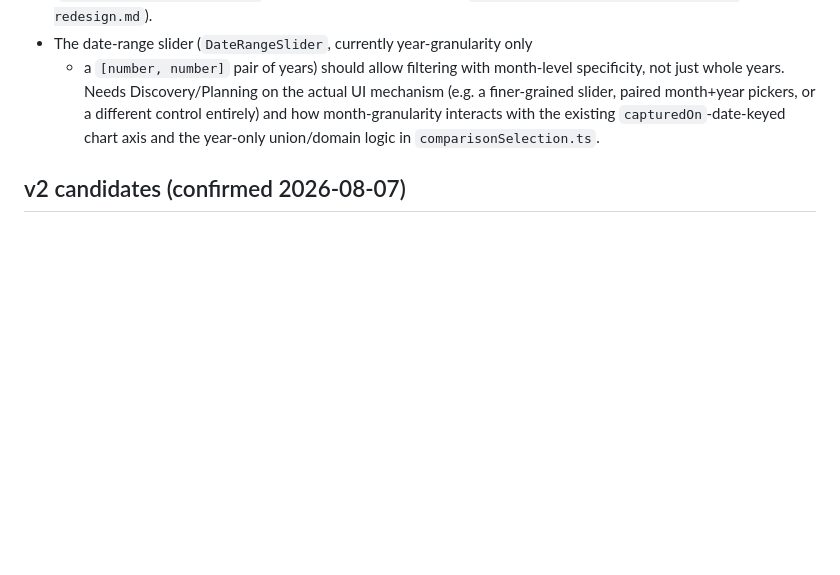
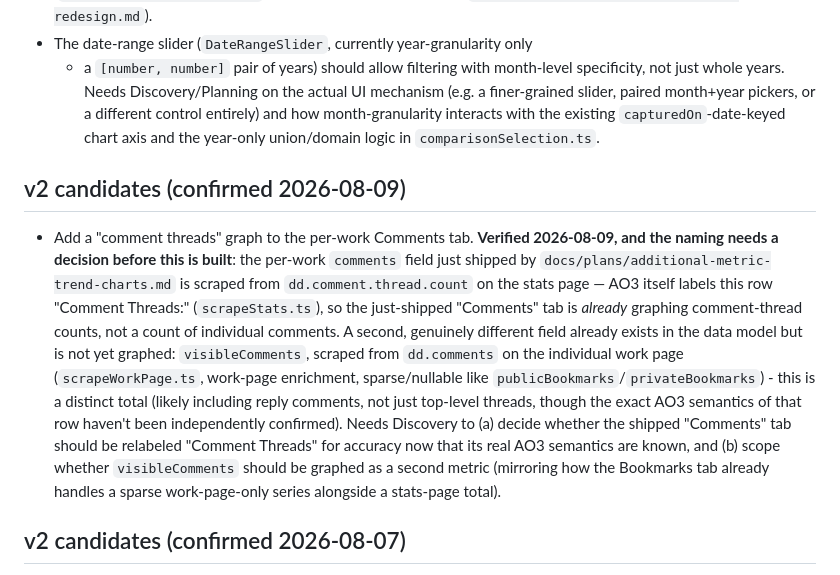
Before and after one commit to walwoodr/ao3-stats-plus, a Markdown page: ROADMAP.md, the part around the change. Rendered like a GitHub page; blank space fills up the shorter version.

Commit message:
docs: log comment-threads/visibleComments naming gap to the roadmap
Investigated before writing the backlog item rather than logging it
naively: the just-shipped per-work "Comments" metric is actually AO3's
own "Comment Threads" stat-page field, and a second, genuinely distinct
visibleComments field already exists (work-page enrichment) but isn't
graphed yet - the roadmap entry captures both facts so Discovery doesn't
have to re-derive them.

Authored-By: AI

Co-Authored-By: Claude Sonnet 5 <noreply@anthropic.com>

```diff
--- a/ROADMAP.md
+++ b/ROADMAP.md
@@ -169,6 +169,28 @@ baseline feature on purpose)
   chart axis and the year-only union/domain logic in
   `comparisonSelection.ts`.
 
+## v2 candidates (confirmed 2026-08-09)
+
+- Add a "comment threads" graph to the per-work Comments tab. **Verified
+  2026-08-09, and the naming needs a decision before this is built**: the
+  per-work `comments` field just shipped by
+  `docs/plans/additional-metric-trend-charts.md` is scraped from
+  `dd.comment.thread.count` on the stats page — AO3 itself labels this row
+  "Comment Threads:" (`scrapeStats.ts`), so the just-shipped "Comments" tab
+  is *already* graphing comment-thread counts, not a count of individual
+  comments. A second, genuinely different field already exists in the data
+  model but is not yet graphed: `visibleComments`, scraped from `dd.comments`
+  on the individual work page (`scrapeWorkPage.ts`, work-page enrichment,
+  sparse/nullable like `publicBookmarks`/`privateBookmarks`) - this is a
+  distinct total (likely including reply comments, not just top-level
+  threads, though the exact AO3 semantics of that row haven't been
+  independently confirmed). Needs Discovery to (a) decide whether the
+  shipped "Comments" tab should be relabeled "Comment Threads" for
+  accuracy now that its real AO3 semantics are known, and (b) scope
+  whether `visibleComments` should be graphed as a second metric (mirroring
+  how the Bookmarks tab already handles a sparse work-page-only series
+  alongside a stats-page total).
+
 ## v2 candidates (confirmed 2026-08-07)
 
 - Offer a table view as an alternative to the graph view, for every chart
```
